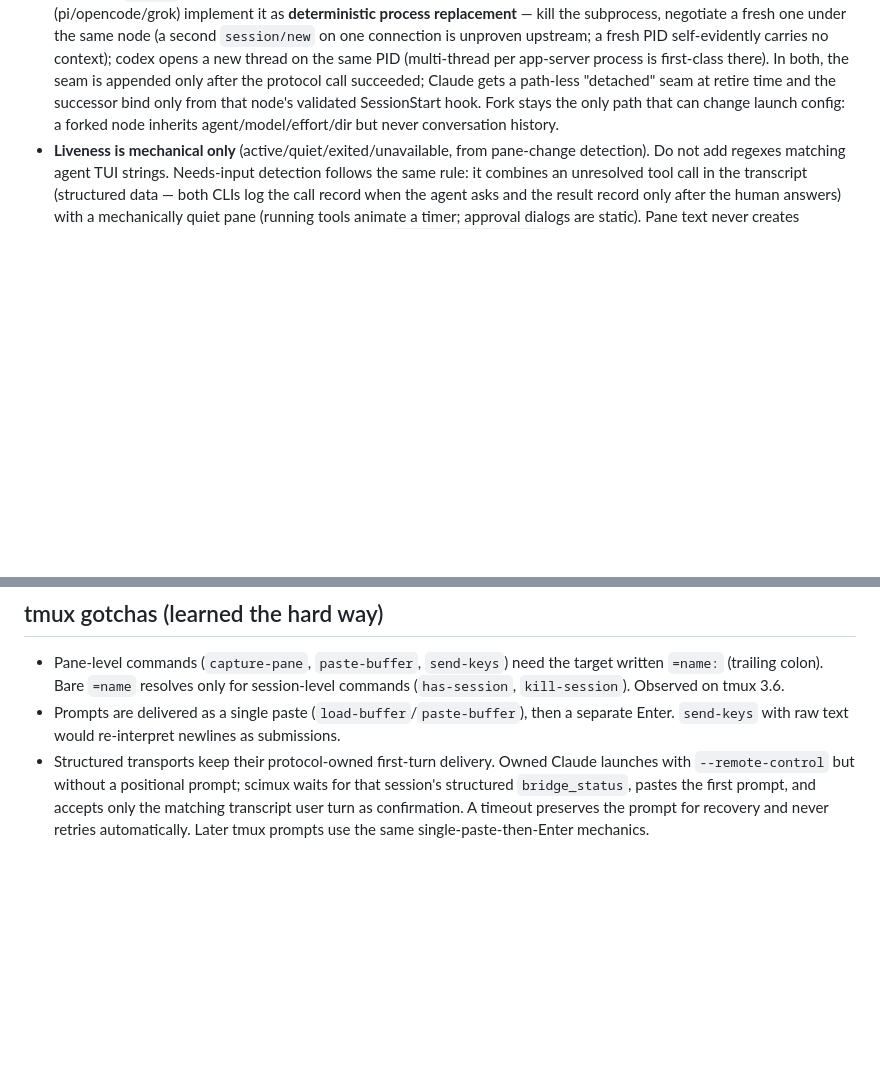
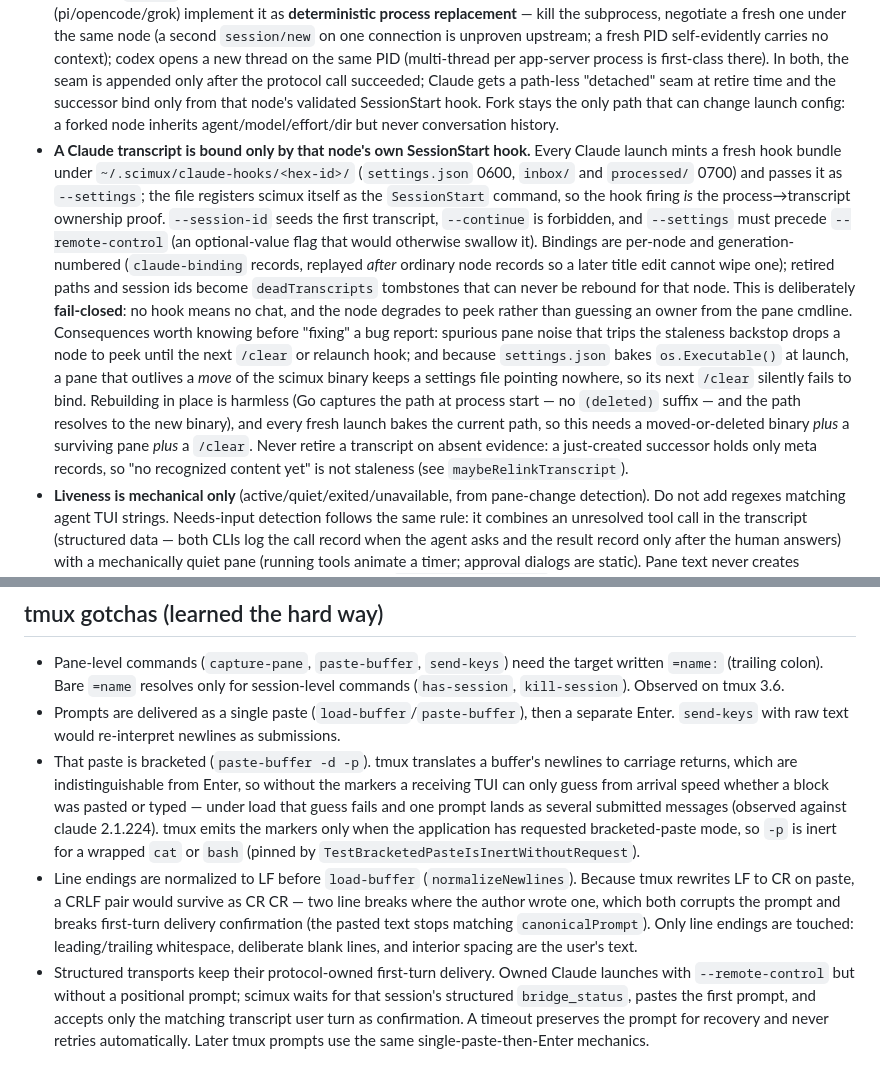
Before and after one commit to scimux/scimux, a Markdown page: AGENTS.md, 2 parts joined by grey strips. Rendered like a GitHub page; blank space fills up the shorter version.

Commit message:
docs(agents): pin the Claude hook-binding and tmux paste invariants
Records what the review arc established: the SessionStart hook bundle is
the only thing that binds a Claude transcript, why that is fail-closed,
and the two ways a node legitimately ends up in peek (staleness backstop,
and a pane outliving a move of the scimux binary). Adds the bracketed
paste and CRLF-normalization gotchas, and unwraps the ragged /clear line.

Co-Authored-By: Claude Opus 5 <noreply@anthropic.com>

```diff
--- a/AGENTS.md
+++ b/AGENTS.md
@@ -98,9 +98,34 @@ traceable to the phase that introduced it. Do not mass-rename them as jargon.
   the same PID (multi-thread per app-server process is first-class there).
   In both, the seam is appended only after the protocol call succeeded;
   Claude gets a path-less "detached" seam at retire time and the successor
-  bind only from that node's validated SessionStart hook. Fork stays the only path that can
-  change launch config: a forked node inherits agent/model/effort/dir but
-  never conversation history.
+  bind only from that node's validated SessionStart hook. Fork stays the only
+  path that can change launch config: a forked node inherits
+  agent/model/effort/dir but never conversation history.
+- **A Claude transcript is bound only by that node's own SessionStart hook.**
+  Every Claude launch mints a fresh hook bundle under
+  `~/.scimux/claude-hooks/<hex-id>/` (`settings.json` 0600, `inbox/` and
+  `processed/` 0700) and passes it as `--settings`; the file registers scimux
+  itself as the `SessionStart` command, so the hook firing *is* the
+  process→transcript ownership proof. `--session-id` seeds the first
+  transcript, `--continue` is forbidden, and `--settings` must precede
+  `--remote-control` (an optional-value flag that would otherwise swallow it).
+  Bindings are per-node and generation-numbered (`claude-binding` records,
+  replayed *after* ordinary node records so a later title edit cannot wipe
+  one); retired paths and session ids become `deadTranscripts` tombstones that
+  can never be rebound for that node. This is deliberately **fail-closed**: no
+  hook means no chat, and the node degrades to peek rather than guessing an
+  owner from the pane cmdline. Consequences worth knowing before "fixing" a
+  bug report: spurious pane noise that trips the staleness backstop drops a
+  node to peek until the next `/clear` or relaunch hook; and because
+  `settings.json` bakes `os.Executable()` at launch, a pane that outlives a
+  *move* of the scimux binary keeps a settings file pointing nowhere, so its
+  next `/clear` silently fails to bind. Rebuilding in place is harmless (Go
+  captures the path at process start — no `(deleted)` suffix — and the path
+  resolves to the new binary), and every fresh launch bakes the current path,
+  so this needs a moved-or-deleted binary *plus* a surviving pane *plus* a
+  `/clear`. Never retire a transcript on absent evidence: a just-created
+  successor holds only meta records, so "no recognized content yet" is not
+  staleness (see `maybeRelinkTranscript`).
 - **Liveness is mechanical only** (active/quiet/exited/unavailable, from
   pane-change detection). Do not add regexes matching agent TUI strings.
   Needs-input detection follows the same rule: it combines an unresolved
@@ -178,6 +203,21 @@ traceable to the phase that introduced it. Do not mass-rename them as jargon.
 - Prompts are delivered as a single paste (`load-buffer`/`paste-buffer`),
   then a separate Enter. `send-keys` with raw text would re-interpret
   newlines as submissions.
+- That paste is bracketed (`paste-buffer -d -p`). tmux translates a buffer's
+  newlines to carriage returns, which are indistinguishable from Enter, so
+  without the markers a receiving TUI can only guess from arrival speed
+  whether a block was pasted or typed — under load that guess fails and one
+  prompt lands as several submitted messages (observed against claude
+  2.1.224). tmux emits the markers only when the application has requested
+  bracketed-paste mode, so `-p` is inert for a wrapped `cat` or `bash`
+  (pinned by `TestBracketedPasteIsInertWithoutRequest`).
+- Line endings are normalized to LF before `load-buffer`
+  (`normalizeNewlines`). Because tmux rewrites LF to CR on paste, a CRLF pair
+  would survive as CR CR — two line breaks where the author wrote one, which
+  both corrupts the prompt and breaks first-turn delivery confirmation
+  (the pasted text stops matching `canonicalPrompt`). Only line endings are
+  touched: leading/trailing whitespace, deliberate blank lines, and interior
+  spacing are the user's text.
 - Structured transports keep their protocol-owned first-turn delivery. Owned
   Claude launches with `--remote-control` but without a positional prompt;
   scimux waits for that session's structured `bridge_status`, pastes the first
```
